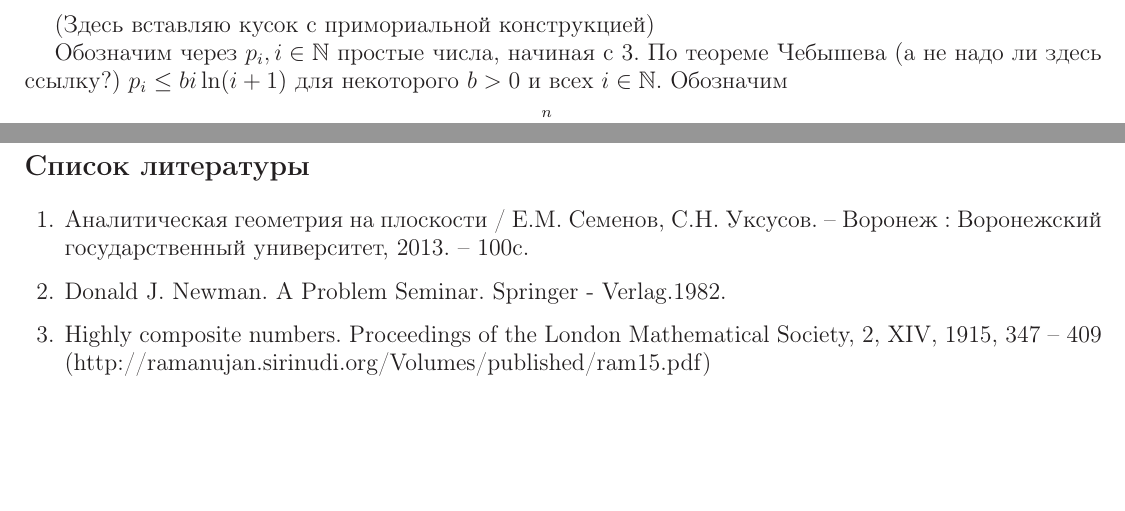
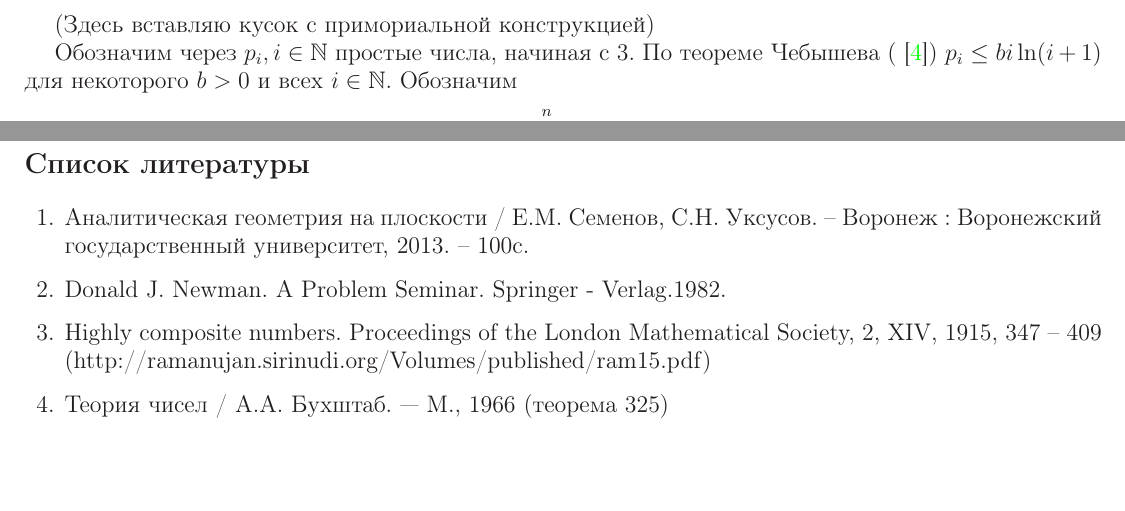
Before and after one commit to nickkolok/sct-statya, a LaTeX document (Semenov_SCT_statya.tex): two parts of pages 2 and 3 of 3, joined at a grey line, cut so that both start at the same text. Compiled offline with LaTeX, dvips and Ghostscript.

Commit message:
Вставлена ссылка на Бухштаба

```diff
--- a/Semenov_SCT_statya.tex
+++ b/Semenov_SCT_statya.tex
@@ -108,7 +108,7 @@ $$
 
 
 Обозначим через $p_i, i\in\mathbb{N}$ простые числа, начиная с 3.
-По теореме Чебышева (а не надо ли здесь ссылку?) $p_i \leq bi\ln(i+1)$ для некоторого $b>0$ и всех $i\in\mathbb{N}$.
+По теореме Чебышева (\cite{Buhshtab}) $p_i \leq bi\ln(i+1)$ для некоторого $b>0$ и всех $i\in\mathbb{N}$.
 Обозначим
 $$
 A_n=\prod_{i=1}^{n} p_i, n\in\mathbb{N}
@@ -189,6 +189,8 @@ $$
 
 \bibitem{Ramanujan} Highly composite numbers. Proceedings of the London Mathematical Society, 2, XIV, 1915, 347 – 409 (http://ramanujan.sirinudi.org/Volumes/published/ram15.pdf)
 
+\bibitem{Buhshtab} Теория чисел / А.А. Бухштаб. --- М., 1966 (теорема 325)
+
 
 \end{thebibliography}
 
```
